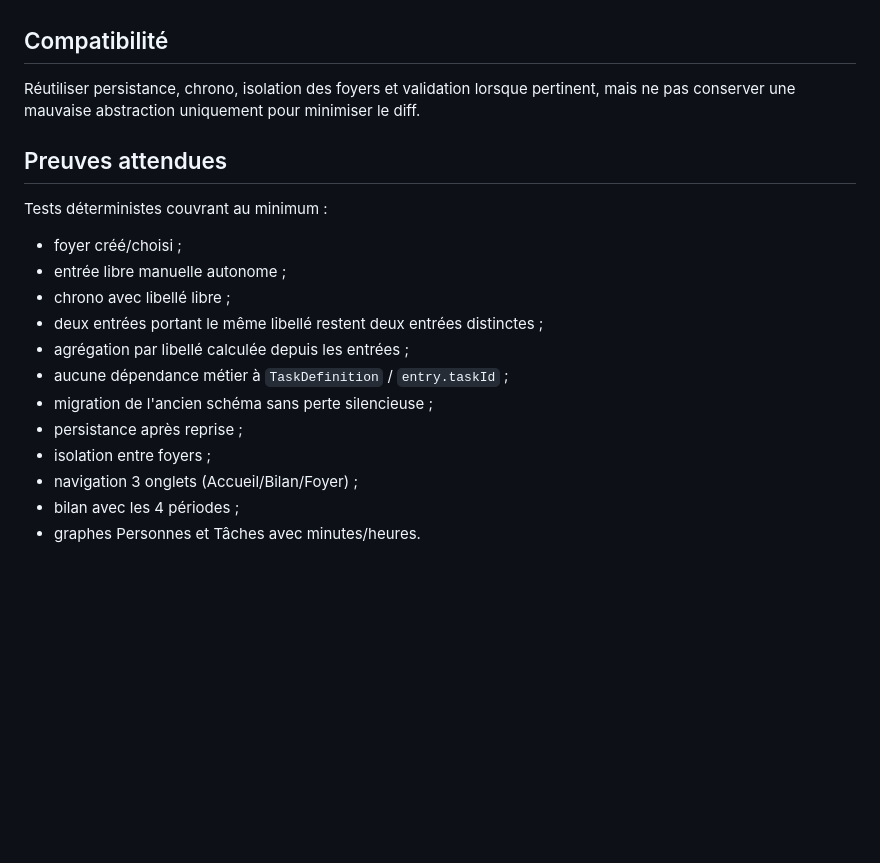
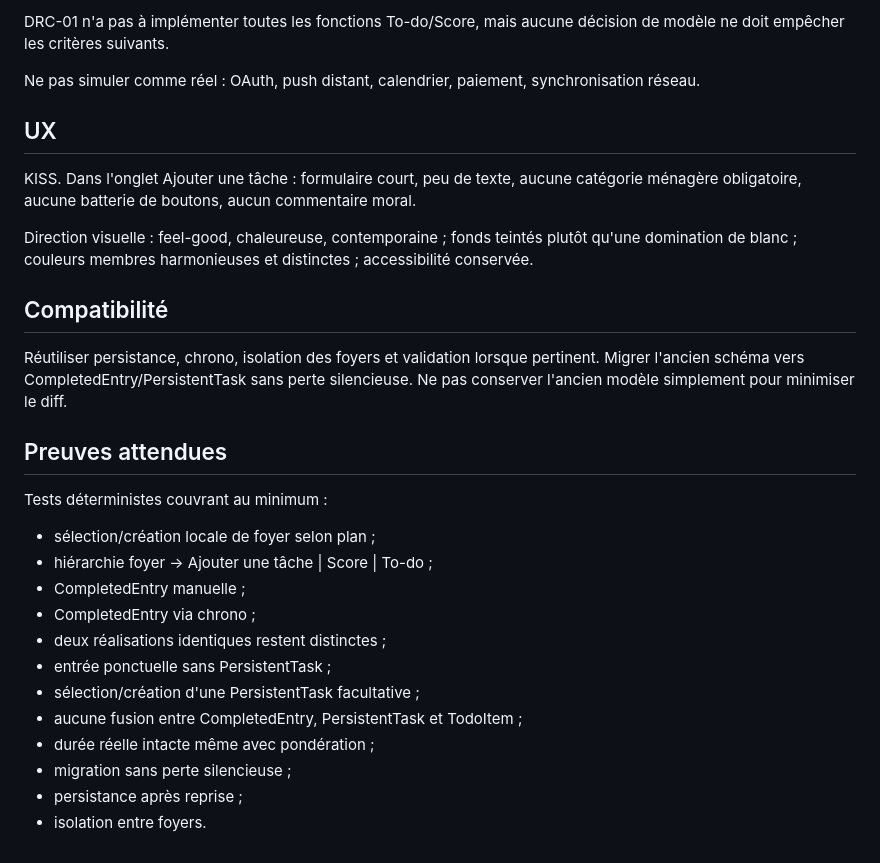
Before and after one commit to Mickalive/Chorescore, a Markdown page: directives/MOBILE.md, the part around one of its changes. GitHub-like rendering; blank space fills up the shorter version.

```diff
--- a/directives/MOBILE.md
+++ b/directives/MOBILE.md
@@ -60,22 +78,29 @@ texte qui interprète ou commente les chiffres/personnes.
+DRC-01 n'a pas à implémenter toutes les fonctions To-do/Score, mais aucune décision de modèle ne doit empêcher les critères suivants.
+
+Ne pas simuler comme réel : OAuth, push distant, calendrier, paiement, synchronisation réseau.
+
+## UX
+
+KISS. Dans l'onglet Ajouter une tâche : formulaire court, peu de texte, aucune catégorie ménagère obligatoire, aucune batterie de boutons, aucun commentaire moral.
+
+Direction visuelle : feel-good, chaleureuse, contemporaine ; fonds teintés plutôt qu'une domination de blanc ; couleurs membres harmonieuses et distinctes ; accessibilité conservée.
 
 ## Compatibilité
 
-Réutiliser persistance, chrono, isolation des foyers et validation lorsque
-pertinent, mais ne pas conserver une mauvaise abstraction uniquement pour
-minimiser le diff.
+Réutiliser persistance, chrono, isolation des foyers et validation lorsque pertinent. Migrer l'ancien schéma vers CompletedEntry/PersistentTask sans perte silencieuse. Ne pas conserver l'ancien modèle simplement pour minimiser le diff.
 
 ## Preuves attendues
 
 Tests déterministes couvrant au minimum :
-- foyer créé/choisi ;
-- entrée libre manuelle autonome ;
-- chrono avec libellé libre ;
-- deux entrées portant le même libellé restent deux entrées distinctes ;
-- agrégation par libellé calculée depuis les entrées ;
-- aucune dépendance métier à `TaskDefinition` / `entry.taskId` ;
-- migration de l'ancien schéma sans perte silencieuse ;
+- sélection/création locale de foyer selon plan ;
+- hiérarchie foyer -> Ajouter une tâche | Score | To-do ;
+- CompletedEntry manuelle ;
+- CompletedEntry via chrono ;
+- deux réalisations identiques restent distinctes ;
+- entrée ponctuelle sans PersistentTask ;
+- sélection/création d'une PersistentTask facultative ;
+- aucune fusion entre CompletedEntry, PersistentTask et TodoItem ;
+- durée réelle intacte même avec pondération ;
+- migration sans perte silencieuse ;
 - persistance après reprise ;
-- isolation entre foyers ;
-- navigation 3 onglets (Accueil/Bilan/Foyer) ;
-- bilan avec les 4 périodes ;
-- graphes Personnes et Tâches avec minutes/heures.
+- isolation entre foyers.
```
Also changed, not shown: other parts of directives/MOBILE.md (+55 -37 lines).
